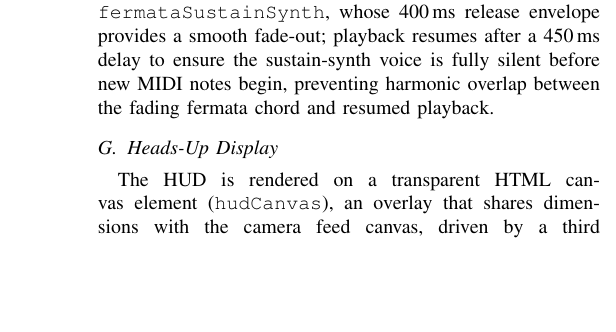
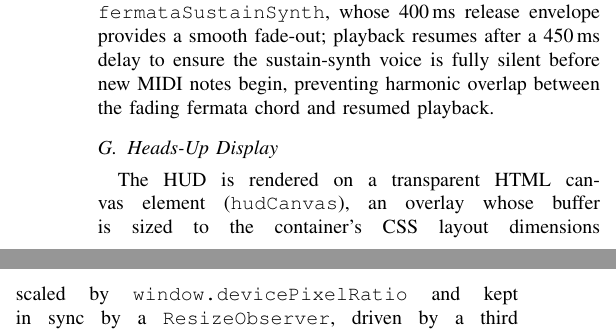
Before and after one commit to tanuji2strong/air_conductor, a LaTeX paper (conference_101719.tex): part of one column of page 5 of 7 before the commit and two parts of the columns of page 5 of 7 after it, the two joined at a grey line, cut so that both start at the same text, the shorter picture padded with empty space. Compiled offline with pdfLaTeX.

Commit message:
docs: fix stale HUD canvas sizing description
'shares dimensions with the camera feed canvas' was invalidated by
23c087c. Updated §IV.G to reflect that hudCanvas is now independently
sized to the container CSS dimensions × devicePixelRatio via
ResizeObserver.

Co-Authored-By: Claude Sonnet 4.6 <noreply@anthropic.com>

```diff
--- a/conference_101719.tex
+++ b/conference_101719.tex
@@ -682,9 +682,12 @@ resumed playback.
 \subsection{Heads-Up Display}
 
 The HUD is rendered on a transparent HTML canvas element
-(\texttt{hudCanvas}), an overlay that shares dimensions with the camera
-feed canvas, driven by a third \texttt{requestAnimationFrame} loop
-fully decoupled from both the audio and vision loops. It shows:
+(\texttt{hudCanvas}), an overlay whose buffer is sized to the
+container's CSS layout dimensions scaled by
+\texttt{window.devicePixelRatio} and kept in sync by a
+\texttt{ResizeObserver}, driven by a third
+\texttt{requestAnimationFrame} loop fully decoupled from both the audio
+and vision loops. It shows:
 (a) a beat-anticipation arc sweeping clockwise from 12\,o'clock,
 driven by interpolation between the previous and next scheduled beat
 times; (b) a radial flare emitted when the current time crosses the
```
Also changed, not shown: conference_101719.tex (2 more changed lines).
